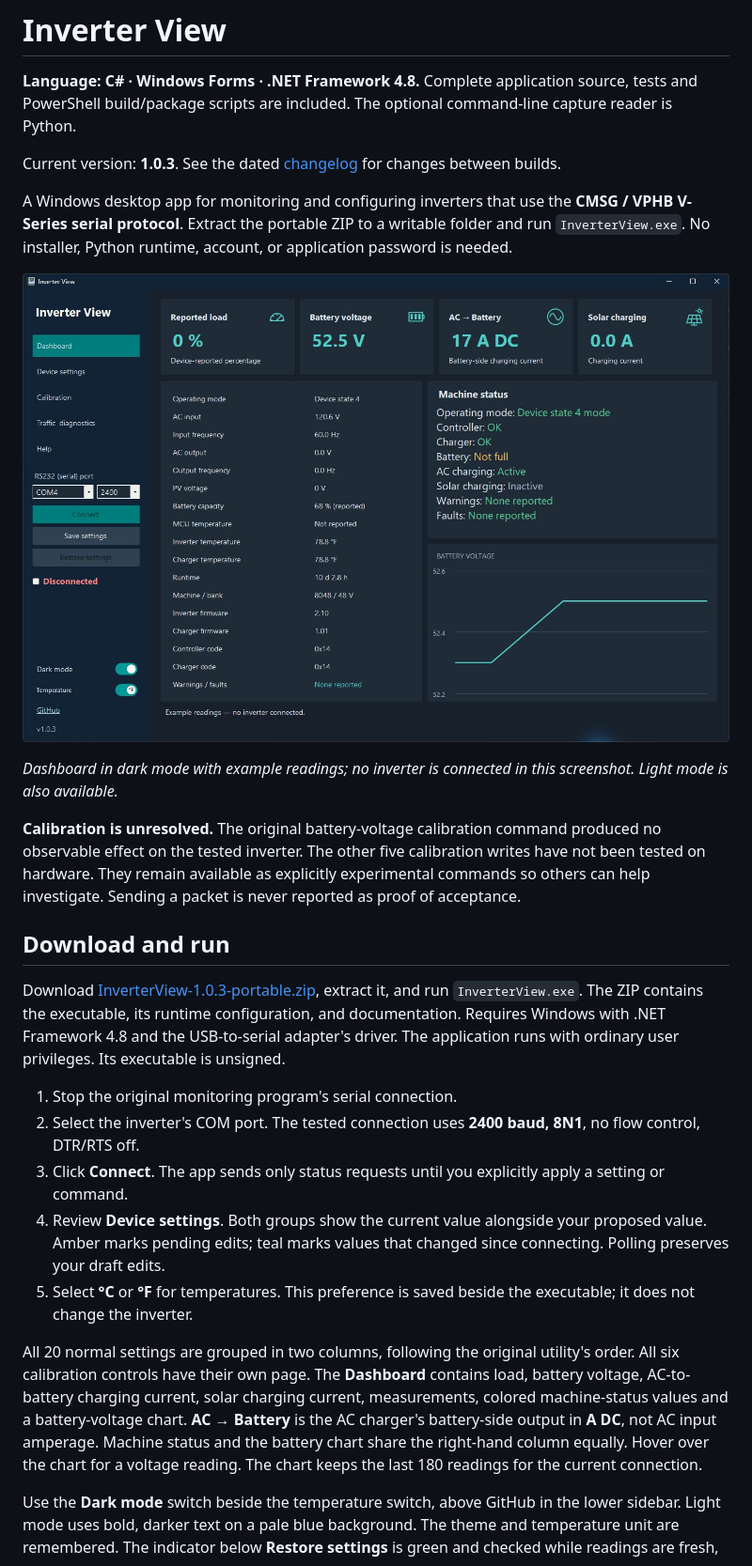
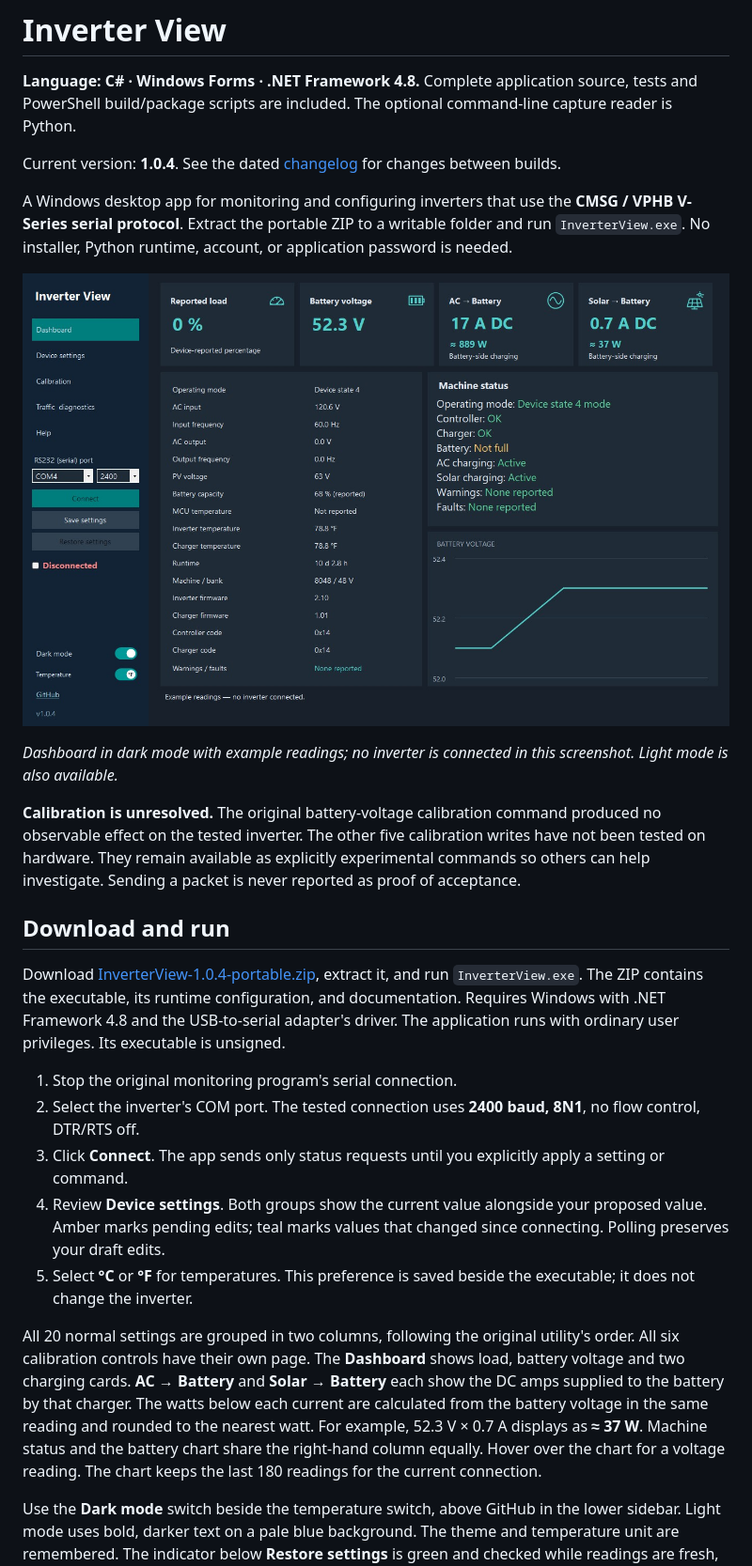
Before and after one commit to jxer/inverter-view, a Markdown page: README.md, the part around one of its changes. Shown at 94% size. Rendered like a GitHub page; pictures changed too: docs/images/dashboard-dark.jpg.

Commit message:
Show battery charging amps and watts for AC and solar

```diff
--- a/README.md
+++ b/README.md
@@ -2,7 +2,7 @@
 
 **Language: C# · Windows Forms · .NET Framework 4.8.** Complete application source, tests and PowerShell build/package scripts are included. The optional command-line capture reader is Python.
 
-Current version: **1.0.3**. See the dated [changelog](CHANGELOG.md) for changes between builds.
+Current version: **1.0.4**. See the dated [changelog](CHANGELOG.md) for changes between builds.
 
 A Windows desktop app for monitoring and configuring inverters that use the **CMSG / VPHB V-Series serial protocol**. Extract the portable ZIP to a writable folder and run `InverterView.exe`. No installer, Python runtime, account, or application password is needed.
 
@@ -14,7 +14,7 @@ A Windows desktop app for monitoring and configuring inverters that use the **CM
 
 ## Download and run
 
-Download [InverterView-1.0.3-portable.zip](dist/InverterView-1.0.3-portable.zip), extract it, and run `InverterView.exe`. The ZIP contains the executable, its runtime configuration, and documentation. Requires Windows with .NET Framework 4.8 and the USB-to-serial adapter's driver. The application runs with ordinary user privileges. Its executable is unsigned.
+Download [InverterView-1.0.4-portable.zip](dist/InverterView-1.0.4-portable.zip), extract it, and run `InverterView.exe`. The ZIP contains the executable, its runtime configuration, and documentation. Requires Windows with .NET Framework 4.8 and the USB-to-serial adapter's driver. The application runs with ordinary user privileges. Its executable is unsigned.
 
 1. Stop the original monitoring program's serial connection.
 2. Select the inverter's COM port. The tested connection uses **2400 baud, 8N1**, no flow control, DTR/RTS off.
@@ -22,7 +22,7 @@ Download [InverterView-1.0.3-portable.zip](dist/InverterView-1.0.3-portable.zip)
 4. Review **Device settings**. Both groups show the current value alongside your proposed value. Amber marks pending edits; teal marks values that changed since connecting. Polling preserves your draft edits.
 5. Select **°C** or **°F** for temperatures. This preference is saved beside the executable; it does not change the inverter.
 
-All 20 normal settings are grouped in two columns, following the original utility's order. All six calibration controls have their own page. The **Dashboard** contains load, battery voltage, AC-to-battery charging current, solar charging current, measurements, colored machine-status values and a battery-voltage chart. **AC → Battery** is the AC charger's battery-side output in **A DC**, not AC input amperage. Machine status and the battery chart share the right-hand column equally. Hover over the chart for a voltage reading. The chart keeps the last 180 readings for the current connection.
+All 20 normal settings are grouped in two columns, following the original utility's order. All six calibration controls have their own page. The **Dashboard** shows load, battery voltage and two charging cards. **AC → Battery** and **Solar → Battery** each show the DC amps supplied to the battery by that charger. The watts below each current are calculated from the battery voltage in the same reading and rounded to the nearest watt. For example, 52.3 V × 0.7 A displays as **≈ 37 W**. Machine status and the battery chart share the right-hand column equally. Hover over the chart for a voltage reading. The chart keeps the last 180 readings for the current connection.
 
 Use the **Dark mode** switch beside the temperature switch, above GitHub in the lower sidebar. Light mode uses bold, darker text on a pale blue background. The theme and temperature unit are remembered. The indicator below **Restore settings** is green and checked while readings are fresh, and red and unchecked after disconnection or loss of fresh readings. The RS232 port list updates when opened or when connecting.
 
```
Also changed, not shown: other parts of README.md (+1 -1 lines), CHANGELOG.md (+5 -0 lines), docs/validation.md (+4 -2 lines), 9 other files.
